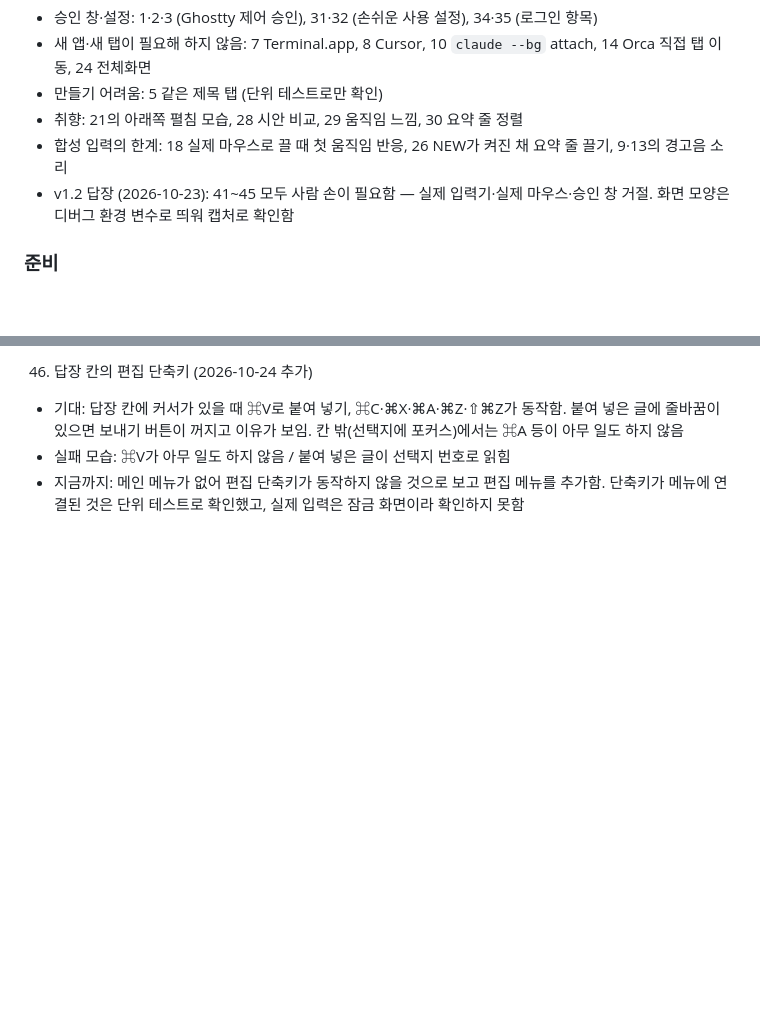
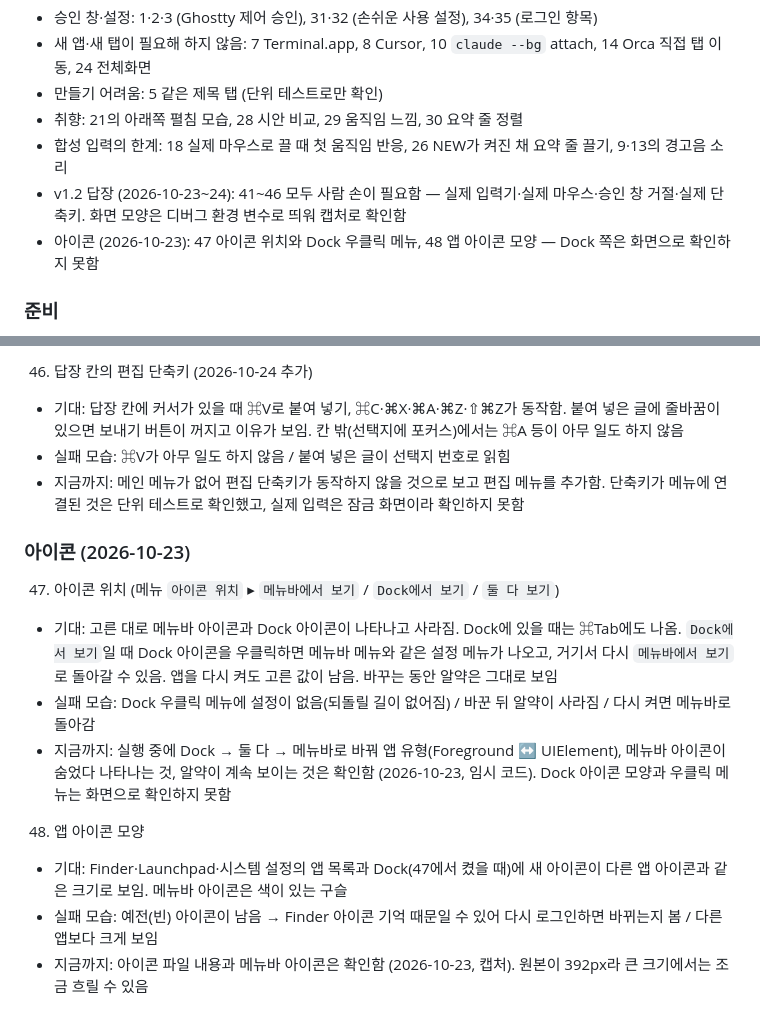
Before and after one commit to Enjoywater/agent-float, a Markdown page: docs/checklists/2026-10-16-agent-float-v1-user-check.md, 2 parts joined by grey strips. GitHub-like rendering; blank space fills up the shorter version.

Commit message:
docs: add icon placement and app icon checks to the user checklist
Co-Authored-By: Claude Opus 5.5 <noreply@anthropic.com>
Claude-Session: https://claude.ai/code/session_01AAnX7V8TGUr4iLkBrNNGAE

```diff
--- a/docs/checklists/2026-10-16-agent-float-v1-user-check.md
+++ b/docs/checklists/2026-10-16-agent-float-v1-user-check.md
@@ -8,7 +8,8 @@
 - 만들기 어려움: 5 같은 제목 탭 (단위 테스트로만 확인)
 - 취향: 21의 아래쪽 펼침 모습, 28 시안 비교, 29 움직임 느낌, 30 요약 줄 정렬
 - 합성 입력의 한계: 18 실제 마우스로 끌 때 첫 움직임 반응, 26 NEW가 켜진 채 요약 줄 끌기, 9·13의 경고음 소리
-- v1.2 답장 (2026-10-23): 41~45 모두 사람 손이 필요함 — 실제 입력기·실제 마우스·승인 창 거절. 화면 모양은 디버그 환경 변수로 띄워 캡처로 확인함
+- v1.2 답장 (2026-10-23~24): 41~46 모두 사람 손이 필요함 — 실제 입력기·실제 마우스·승인 창 거절·실제 단축키. 화면 모양은 디버그 환경 변수로 띄워 캡처로 확인함
+- 아이콘 (2026-10-23): 47 아이콘 위치와 Dock 우클릭 메뉴, 48 앱 아이콘 모양 — Dock 쪽은 화면으로 확인하지 못함
 
 ### 준비
 - 화면 잠금 해제 후 `make run`(또는 `open "build/Agent Float.app"`)으로 실행. 확인이 끝나면 메뉴의 `Agent Float 종료`
@@ -225,3 +226,13 @@
    - 기대: 답장 칸에 커서가 있을 때 ⌘V로 붙여 넣기, ⌘C·⌘X·⌘A·⌘Z·⇧⌘Z가 동작함. 붙여 넣은 글에 줄바꿈이 있으면 보내기 버튼이 꺼지고 이유가 보임. 칸 밖(선택지에 포커스)에서는 ⌘A 등이 아무 일도 하지 않음
    - 실패 모습: ⌘V가 아무 일도 하지 않음 / 붙여 넣은 글이 선택지 번호로 읽힘
    - 지금까지: 메인 메뉴가 없어 편집 단축키가 동작하지 않을 것으로 보고 편집 메뉴를 추가함. 단축키가 메뉴에 연결된 것은 단위 테스트로 확인했고, 실제 입력은 잠금 화면이라 확인하지 못함
+
+### 아이콘 (2026-10-23)
+47. 아이콘 위치 (메뉴 `아이콘 위치` ▸ `메뉴바에서 보기` / `Dock에서 보기` / `둘 다 보기`)
+   - 기대: 고른 대로 메뉴바 아이콘과 Dock 아이콘이 나타나고 사라짐. Dock에 있을 때는 ⌘Tab에도 나옴. `Dock에서 보기`일 때 Dock 아이콘을 우클릭하면 메뉴바 메뉴와 같은 설정 메뉴가 나오고, 거기서 다시 `메뉴바에서 보기`로 돌아갈 수 있음. 앱을 다시 켜도 고른 값이 남음. 바꾸는 동안 알약은 그대로 보임
+   - 실패 모습: Dock 우클릭 메뉴에 설정이 없음(되돌릴 길이 없어짐) / 바꾼 뒤 알약이 사라짐 / 다시 켜면 메뉴바로 돌아감
+   - 지금까지: 실행 중에 Dock → 둘 다 → 메뉴바로 바꿔 앱 유형(Foreground ↔ UIElement), 메뉴바 아이콘이 숨었다 나타나는 것, 알약이 계속 보이는 것은 확인함 (2026-10-23, 임시 코드). Dock 아이콘 모양과 우클릭 메뉴는 화면으로 확인하지 못함
+48. 앱 아이콘 모양
+   - 기대: Finder·Launchpad·시스템 설정의 앱 목록과 Dock(47에서 켰을 때)에 새 아이콘이 다른 앱 아이콘과 같은 크기로 보임. 메뉴바 아이콘은 색이 있는 구슬
+   - 실패 모습: 예전(빈) 아이콘이 남음 → Finder 아이콘 기억 때문일 수 있어 다시 로그인하면 바뀌는지 봄 / 다른 앱보다 크게 보임
+   - 지금까지: 아이콘 파일 내용과 메뉴바 아이콘은 확인함 (2026-10-23, 캡처). 원본이 392px라 큰 크기에서는 조금 흐릴 수 있음
```
